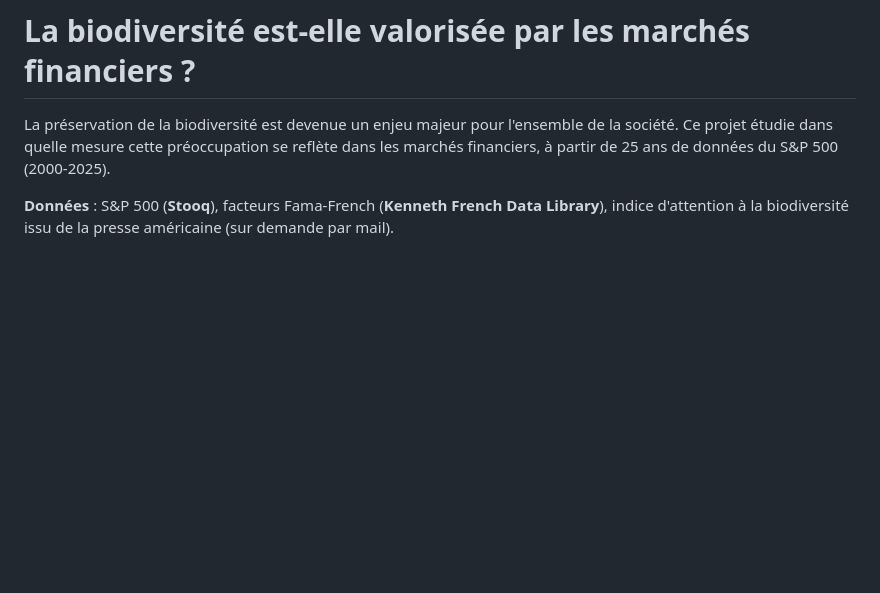
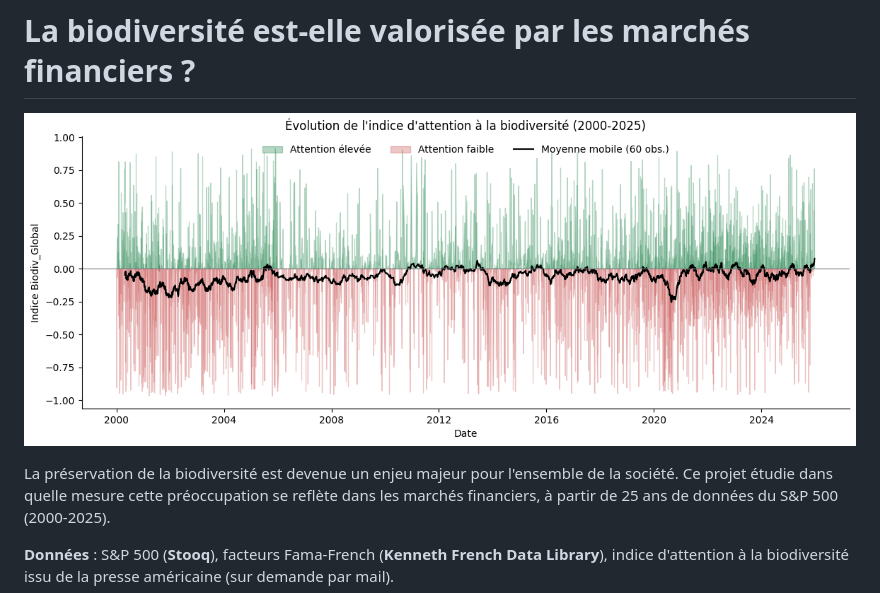
Before and after one commit to Naomi-na2024/biodiversite-prime-de-risque-sp500, a Markdown page: README.md, the part around the change. Rendered like a GitHub page; pictures changed too: images/indice_biodiversite.png (added); blank space fills up the shorter version.

Commit message:
Ajout du graphique de l'indice de biodiversité

```diff
--- a/README.md
+++ b/README.md
@@ -1,4 +1,6 @@
 # La biodiversité est-elle valorisée par les marchés financiers ?
+
+![Évolution de l'indice d'attention à la biodiversité (2000-2025)](images/indice_biodiversite.png)
 
 La préservation de la biodiversité est devenue un enjeu majeur pour l'ensemble de la société. Ce projet étudie dans quelle mesure cette préoccupation se reflète dans les marchés financiers, à partir de 25 ans de données du S&P 500 (2000-2025).
 
```
